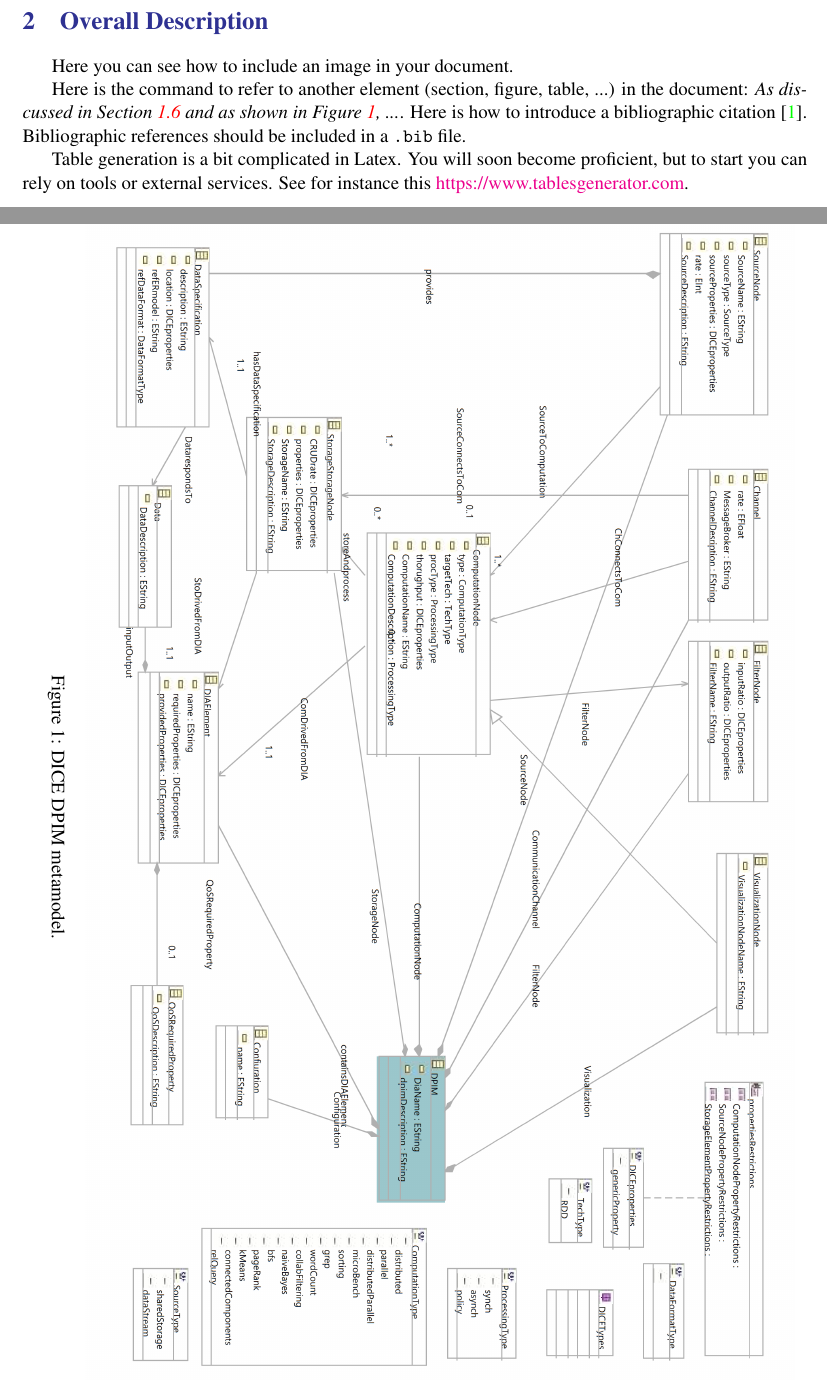
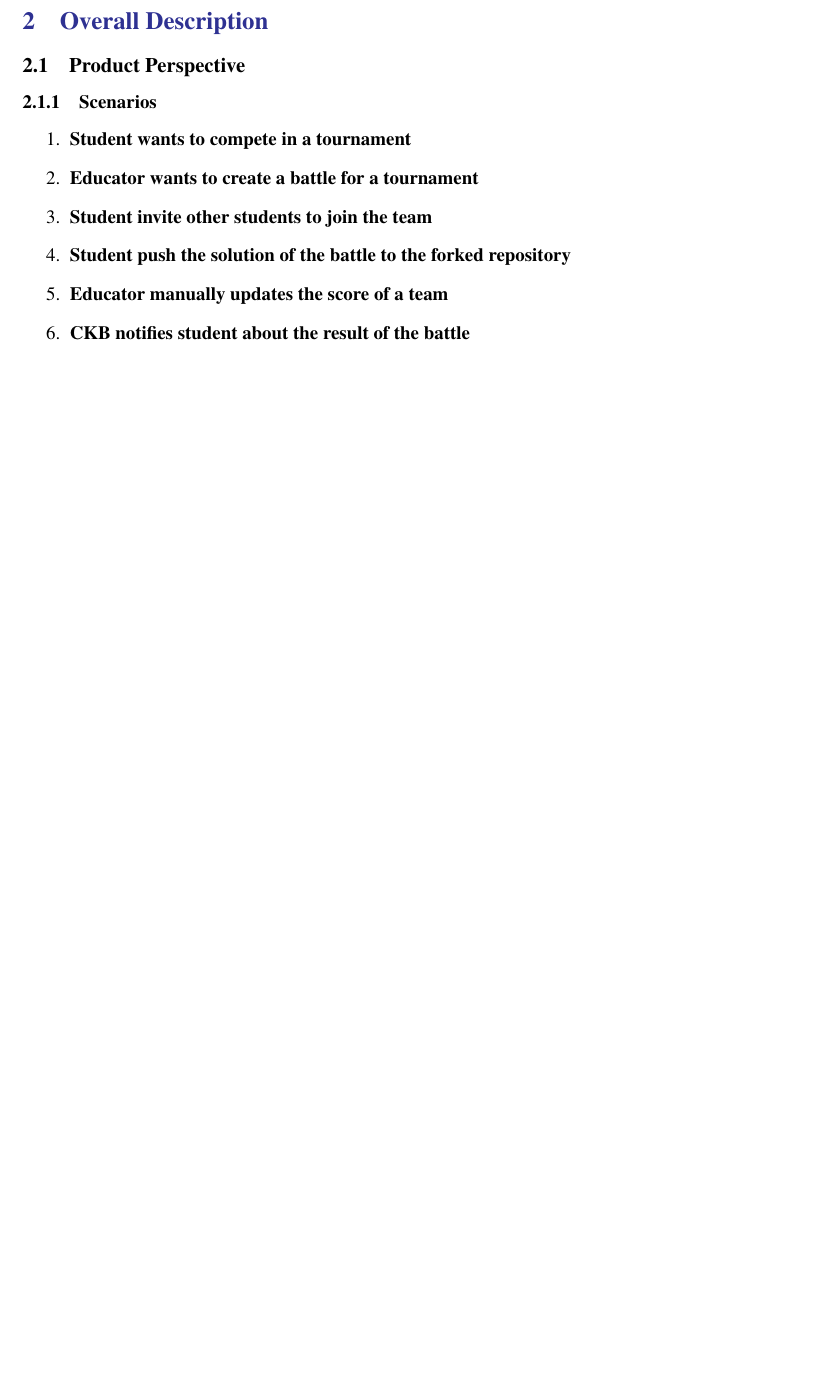
Before and after one commit to piconepaolo/PiconeRusso, a LaTeX document (main.tex, which reads Files/overview.tex): two parts of pages 7 and 8 of 13 before the commit and part of page 7 of 11 after it, the two joined at a grey line, cut so that both start at the same text, the shorter picture padded with empty space. Compiled offline with pdfLaTeX; a LaTeX package or settings file that is missing is left out.

Commit message:
Added a list of initial scenarios

```diff
--- a/Files/overview.tex
+++ b/Files/overview.tex
@@ -1,6 +0,0 @@
-Here you can see how to include an image in your document.
-
-\begin{sidewaysfigure}
-\centering
-\includegraphics[width=\textwidth]{Images/11.png}
-\caption{\label{fig:metamodel}DICE DPIM metamodel.}
@@ -13,5 +1,10 @@ Here you can see how to include an image in your document.
-\end{figure}
-
-Here is the command to refer to another element (section, figure, table, ...) in the document: \emph{As discussed in Section~\ref{sect:overview} and as shown in Figure~\ref{fig:metamodel}, ...}. Here is how to introduce a bibliographic citation~\cite{DAM}. Bibliographic references should be included in a \texttt{.bib} file.
-
-Table generation is a bit complicated in Latex. You will soon become proficient, but to start you can rely on tools or external services. See for instance this \href{https://www.tablesgenerator.com}{https://www.tablesgenerator.com}.
+\subsection{Product Perspective}
+\subsubsection{Scenarios}
+\begin{enumerate}
+    \item \textbf{Student wants to compete in a tournament}
+    \item \textbf{Educator wants to create a battle for a tournament}
+    \item \textbf{Student invite other students to join the team}
+    \item \textbf{Student push the solution of the battle to the forked repository}
+    \item \textbf{Educator manually updates the score of a team}
+    \item \textbf{CKB notifies student about the result of the battle}
+\end{enumerate}
```
Also changed, not shown: main.pdf, Files/overview.tex (6 more changed lines).
